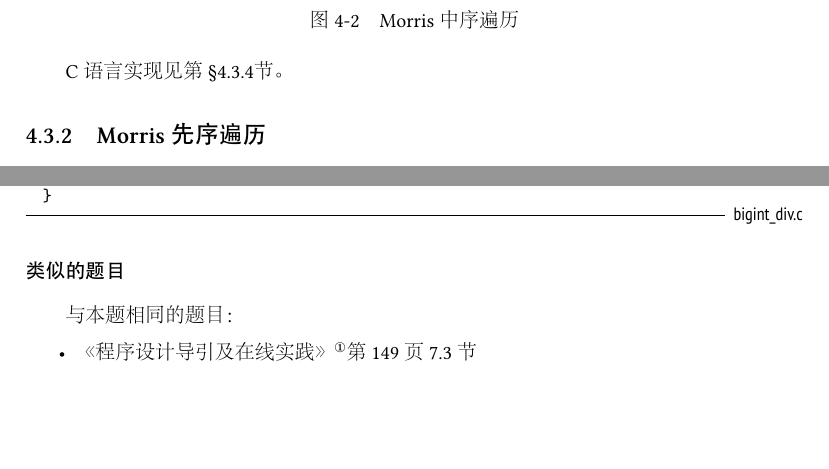
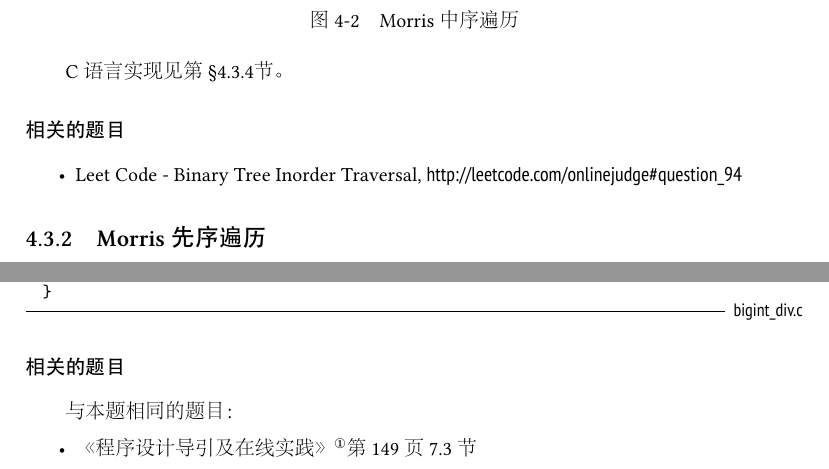
Before and after one commit to soulmachine/acm-cheat-sheet, a LaTeX book (C++/ACM-cheat-sheet.tex, which reads C++/chapBacktracking.tex, C++/chapBigInt.tex, C++/chapDivideAndConquer.tex): two parts of pages 23 and 140 of 147, joined at a grey line, cut so that both start at the same text, the shorter picture padded with empty space. The pictures show the PDF file C++/手写代码必备手册(C++版).pdf that the author committed with the source.

Commit message:
类似的题目改为相关的题目，Morris有小修改

```diff
--- a/C++/chapBacktracking.tex
+++ b/C++/chapBacktracking.tex
@@ -181,7 +181,7 @@ int main() {
 }
 \end{Codex}
 
-\subsubsection{类似的题目}
+\subsubsection{相关的题目}
 与本题相同的题目：
 \begindot
 \item 《算法竞赛入门经典》\footnote{刘汝佳,算法竞赛入门经典，清华大学出版社，2009} 第123页7.4.1节
--- a/C++/chapBigInt.tex
+++ b/C++/chapBigInt.tex
@@ -116,7 +116,7 @@ int main() {
 }
 \end{Codex}
 
-\subsubsection{类似的题目}
+\subsubsection{相关的题目}
 与本题相同的题目：
 \begindot
 \item 《程序设计导引及在线实践》\footnote{李文新,程序设计导引及在线实践, 清华大学出版社, 2007}第144页7.1节
@@ -257,7 +257,7 @@ int main() {
 }
 \end{Codex}
 
-\subsubsection{类似的题目}
+\subsubsection{相关的题目}
 与本题相同的题目：
 \begindot
 \item 百练 2736 大整数减法, \myurl{http://poj.grids.cn/practice/2736/}
@@ -422,7 +422,7 @@ int main() {
 }
 \end{Codex}
 
-\subsubsection{类似的题目}
+\subsubsection{相关的题目}
 与本题相同的题目：
 \begindot
 \item 《程序设计导引及在线实践》\footnote{李文新,程序设计导引及在线实践, 清华大学出版社, 2007}第146页7.2节
@@ -656,7 +656,7 @@ int main() {
 }
 \end{Codex}
 
-\subsubsection{类似的题目}
+\subsubsection{相关的题目}
 与本题相同的题目：
 \begindot
 \item 《程序设计导引及在线实践》\footnote{李文新,程序设计导引及在线实践, 清华大学出版社, 2007}第149页7.3节
--- a/C++/chapDivideAndConquer.tex
+++ b/C++/chapDivideAndConquer.tex
@@ -118,7 +118,7 @@ int main() {
 }
 \end{Codex}
 
-\subsubsection{类似的题目}
+\subsubsection{相关的题目}
 与本题相同的题目：
 \begindot
 \item 《算法竞赛入门经典》\footnote{刘汝佳,算法竞赛入门经典，清华大学出版社，2009}第148页8.3.1节
@@ -252,7 +252,7 @@ int main(){
 }
 \end{Codex}
 
-\subsubsection{类似的题目}
+\subsubsection{相关的题目}
 与本题相同的题目：
 \begindot
 \item 《算法竞赛入门经典》\footnote{刘汝佳,算法竞赛入门经典，清华大学出版社，2009}第149页8.3.2节
--- a/C++/chapDynamicProgramming.tex
+++ b/C++/chapDynamicProgramming.tex
@@ -169,7 +169,7 @@ void lcs_print(const char *x, const int m, const char *y, const int n) {
 }
 \end{Codex}
 
-\subsubsection{类似的题目}
+\subsubsection{相关的题目}
 与本题相同的题目：
 \begindot
 \item 《计算机算法设计与分析(第3版)》\footnote{王晓东, 计算机算法设计与分析(第3版), 电子工业出版社, 2007}第56页3.3节
@@ -324,7 +324,7 @@ int main() {
 }
 \end{Codex}
 
-\subsubsection{类似的题目}
+\subsubsection{相关的题目}
 与本题相同的题目：
 \begindot
 \item 《算法竞赛入门经典》\footnote{刘汝佳,算法竞赛入门经典，清华大学出版社，2009}第159页9.1.1节
@@ -459,7 +459,7 @@ int main() {
 }
 \end{Codex}
 
-\subsubsection{类似的题目}
+\subsubsection{相关的题目}
 与本题相同的题目：
 \begindot
 \item 《算法竞赛入门经典》\footnote{刘汝佳,算法竞赛入门经典，清华大学出版社，2009}第161页9.2.1节
@@ -753,7 +753,7 @@ void print_path(const int *d, int j) {
 }
 \end{Codex}
 
-\subsubsection{类似的题目}
+\subsubsection{相关的题目}
 与本题相同的题目：
 \begindot
 \item 《算法竞赛入门经典》\footnote{刘汝佳,算法竞赛入门经典，清华大学出版社，2009}第162页例题9-3
@@ -837,7 +837,7 @@ int main() {
 }
 \end{Codex}
 
-\subsubsection{类似的题目}
+\subsubsection{相关的题目}
 与本题相同的题目：
 \begindot
 \item 《程序设计导引及在线实践》\footnote{李文新,程序设计导引及在线实践,清华大学出版社,2007}第198页例题10.3
@@ -1055,7 +1055,7 @@ int main() {
 }
 \end{Codex}
 
-\subsubsection{类似的题目}
+\subsubsection{相关的题目}
 与本题相同的题目：
 \begindot
 \item 《算法竞赛入门经典》\footnote{刘汝佳,算法竞赛入门经典，清华大学出版社，2009}第167页例题9-5
@@ -1279,7 +1279,7 @@ void unbounded_knapsack3(int d[], const int w, const int v) {
 }
 \end{Codex}
 
-\subsubsection{类似的题目}
+\subsubsection{相关的题目}
 与本题相同的题目：
 \begindot
 \item 《算法竞赛入门经典》\footnote{刘汝佳,算法竞赛入门经典，清华大学出版社，2009}第167页例题9-4
@@ -1459,7 +1459,7 @@ int main() {
 }
 \end{Codex}
 
-\subsubsection{类似的题目}
+\subsubsection{相关的题目}
 与本题相同的题目：
 \begindot
 \item HDOJ 2191 买大米, \myurl{http://acm.hdu.edu.cn/showproblem.php?pid=2191}
@@ -1591,7 +1591,7 @@ int main() {
 }
 \end{Codex}
 
-\subsubsection{类似的题目}
+\subsubsection{相关的题目}
 与本题相同的题目：
 \begindot
 \item UVa 348 Optimal Array Multiplication Sequence, \myurl{http://t.cn/zH2pchp}
--- a/C++/chapGraph.tex
+++ b/C++/chapGraph.tex
@@ -141,7 +141,7 @@ int main() {
 }
 \end{Codex}
 
-\subsubsection{类似的题目}
+\subsubsection{相关的题目}
 与本题相同的题目：
 \begindot
 \item 《算法竞赛入门经典》\footnote{刘汝佳,算法竞赛入门经典，清华大学出版社，2009} 第107页6.4.1节
@@ -333,7 +333,7 @@ int main() {
 }
 \end{Codex}
 
-\subsubsection{类似的题目}
+\subsubsection{相关的题目}
 与本题相同的题目：
 \begindot
 \item 《算法竞赛入门经典》\footnote{刘汝佳,算法竞赛入门经典，清华大学出版社，2009} 第111页6.4.4节
@@ -503,7 +503,7 @@ int main(void) {
 }
 \end{Codex}
 
-\subsubsection{类似的题目}
+\subsubsection{相关的题目}
 与本题相同的题目：
 \begindot
 \item 《算法竞赛入门经典》\footnote{刘汝佳,算法竞赛入门经典，清华大学出版社，2009}第108页6.4.2节
@@ -827,7 +827,7 @@ int try_to_insert_stl(const int index) {
 }
 \end{Codex}
 
-\subsubsection{类似的题目}
+\subsubsection{相关的题目}
 与本题相同的题目：
 \begindot
 \item 《算法竞赛入门经典》\footnote{刘汝佳,算法竞赛入门经典，清华大学出版社，2009} 第131页7.5.3节
--- a/C++/chapGreedy.tex
+++ b/C++/chapGreedy.tex
@@ -76,7 +76,7 @@ int main_entropy() {
 }
 \end{Codex}
 
-\subsubsection{类似的题目}
+\subsubsection{相关的题目}
 与本题相同的题目：
 \begindot
 \item POJ 1521 Entropy, \myurl{http://poj.org/problem?id=1521}
--- a/C++/chapTree.tex
+++ b/C++/chapTree.tex
@@ -340,3 +340,7 @@ Morris中序遍历的步骤如下：
 
 C语言实现见第\S\ref{sec:morrisTraversalImpl}节。
 
+\subsubsection{相关的题目}
+\begindot
+\item Leet Code - Binary Tree Inorder Traversal, \myurl{http://leetcode.com/onlinejudge\#question_94}
+\myenddot
```
Also changed, not shown: C++/README.md, C++/手写代码必备手册(C++版).pdf, README.md, C++/chapTree.tex (13 more changed lines).
